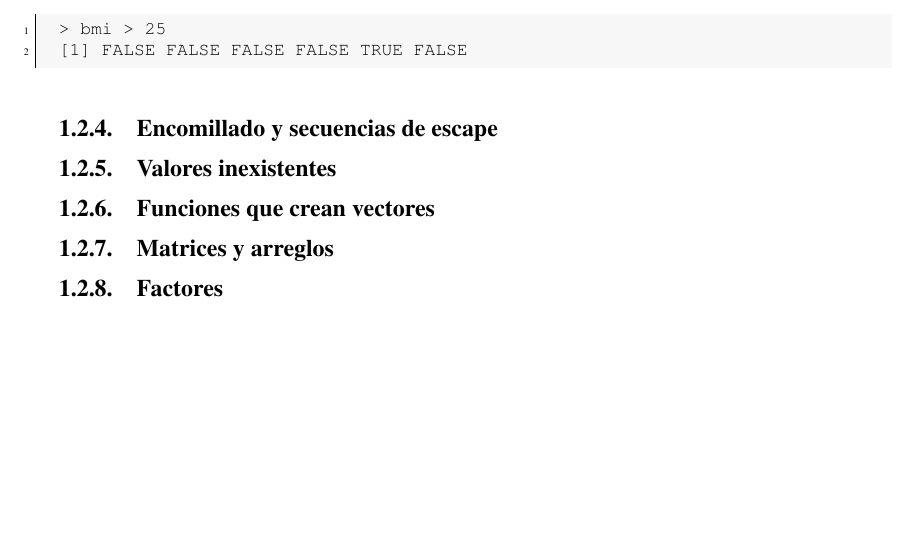
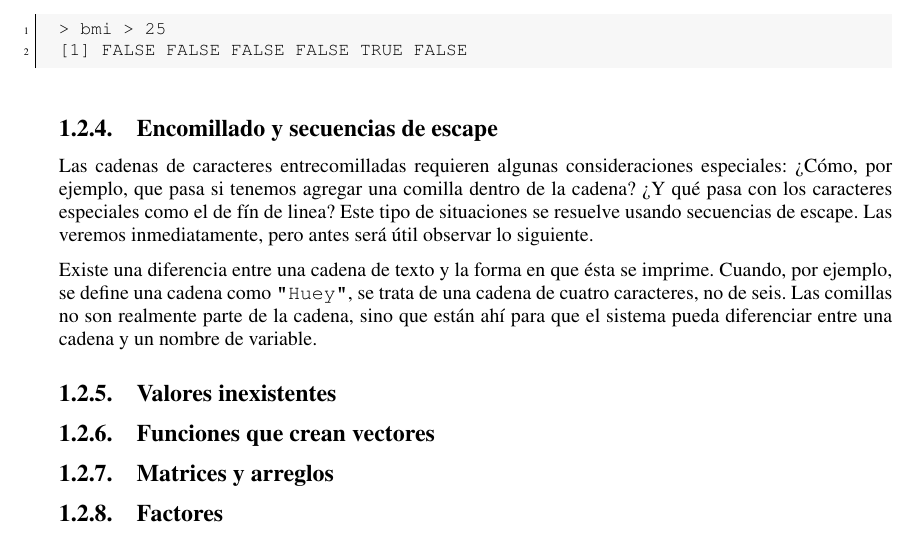
Before and after one commit to pmoracho/R, a LaTeX thesis (doc/Book.R.tex): part of page 19 of 19, cut so that both start at the same text, the shorter picture padded with empty space. Compiled offline with pdfLaTeX.

Commit message:
work on quoting section

```diff
--- a/doc/Book.R.tex
+++ b/doc/Book.R.tex
@@ -801,6 +806,19 @@ más de un valor a menudo suelen ser el resultado de expresiones relacionales:
 \end{lstlisting}
 
 \subsection{Encomillado y secuencias de escape}
+
+Las cadenas de caracteres entrecomilladas requieren algunas consideraciones
+especiales: ¿Cómo, por ejemplo, que pasa si tenemos agregar una comilla dentro
+de la cadena? ¿Y qué pasa con los caracteres especiales como el de fín de
+linea? Este tipo de situaciones se resuelve usando secuencias de escape. Las
+veremos inmediatamente, pero antes será útil observar lo siguiente.
+
+Existe una diferencia entre una cadena de texto y la forma en que ésta se
+imprime. Cuando, por ejemplo, se define una cadena como \texttt{"Huey"}, se
+trata de una cadena de cuatro caracteres, no de seis. Las comillas no son
+realmente parte de la cadena, sino que están ahí para que el sistema pueda
+diferenciar entre una cadena y un nombre de variable.
+
 \subsection{Valores inexistentes}
 \subsection{Funciones que crean vectores}
 \subsection{Matrices y arreglos}
```
Also changed, not shown: doc/fig-1.png, doc/Book.R.tex (11 more changed lines).
